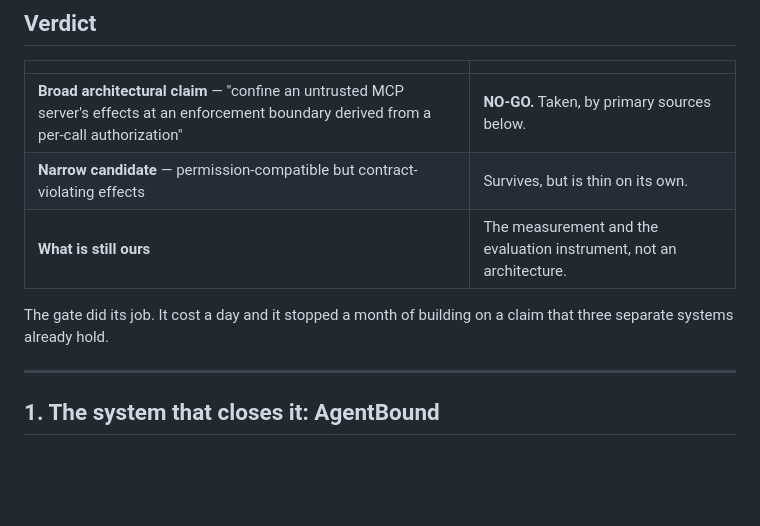
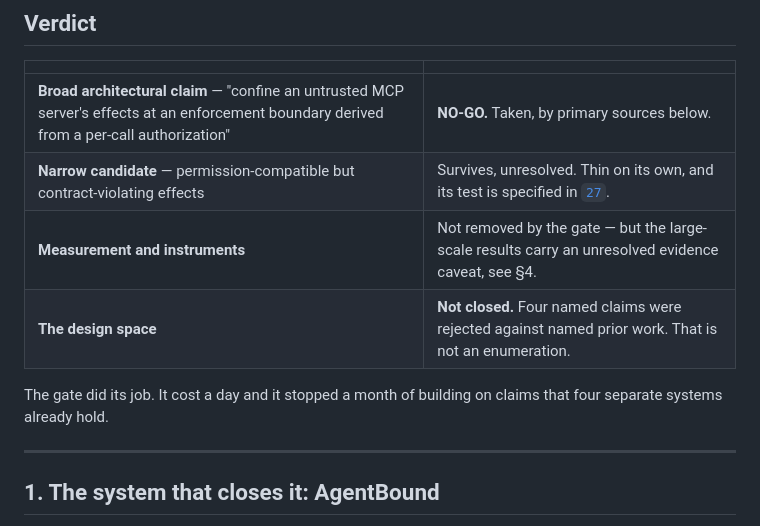
Before and after one commit to Tanjamul-Azad/CS, a Markdown page: docs/26-m1-novelty-gate.md, the part around the change. Rendered like a GitHub page; blank space fills up the shorter version.

Commit message:
Make doc 26's verdict table agree with its own corrected body
The table still read 'the measurement and the evaluation instrument, not
an architecture', which is the overreach section 4 had already been
corrected for: rejecting four named claims against named prior work does
not enumerate the design space. It also listed the measurement as clean
while section 4 now carries the caveat that those trials have no
independent state evidence.

```diff
--- a/docs/26-m1-novelty-gate.md
+++ b/docs/26-m1-novelty-gate.md
@@ -7,10 +7,11 @@ Written 2026-09-10. The gate defined in [`25-research-program.md`](25-research-p
 | | |
 |---|---|
 | **Broad architectural claim** — "confine an untrusted MCP server's effects at an enforcement boundary derived from a per-call authorization" | **NO-GO.** Taken, by primary sources below. |
-| **Narrow candidate** — permission-compatible but contract-violating effects | Survives, but is thin on its own. |
-| **What is still ours** | The measurement and the evaluation instrument, not an architecture. |
+| **Narrow candidate** — permission-compatible but contract-violating effects | Survives, unresolved. Thin on its own, and its test is specified in [`27`](27-narrow-candidate-experiment.md). |
+| **Measurement and instruments** | Not removed by the gate — but the large-scale results carry an unresolved evidence caveat, see §4. |
+| **The design space** | **Not closed.** Four named claims were rejected against named prior work. That is not an enumeration. |
 
-The gate did its job. It cost a day and it stopped a month of building on a claim that three separate systems already hold.
+The gate did its job. It cost a day and it stopped a month of building on claims that four separate systems already hold.
 
 ---
 
```
